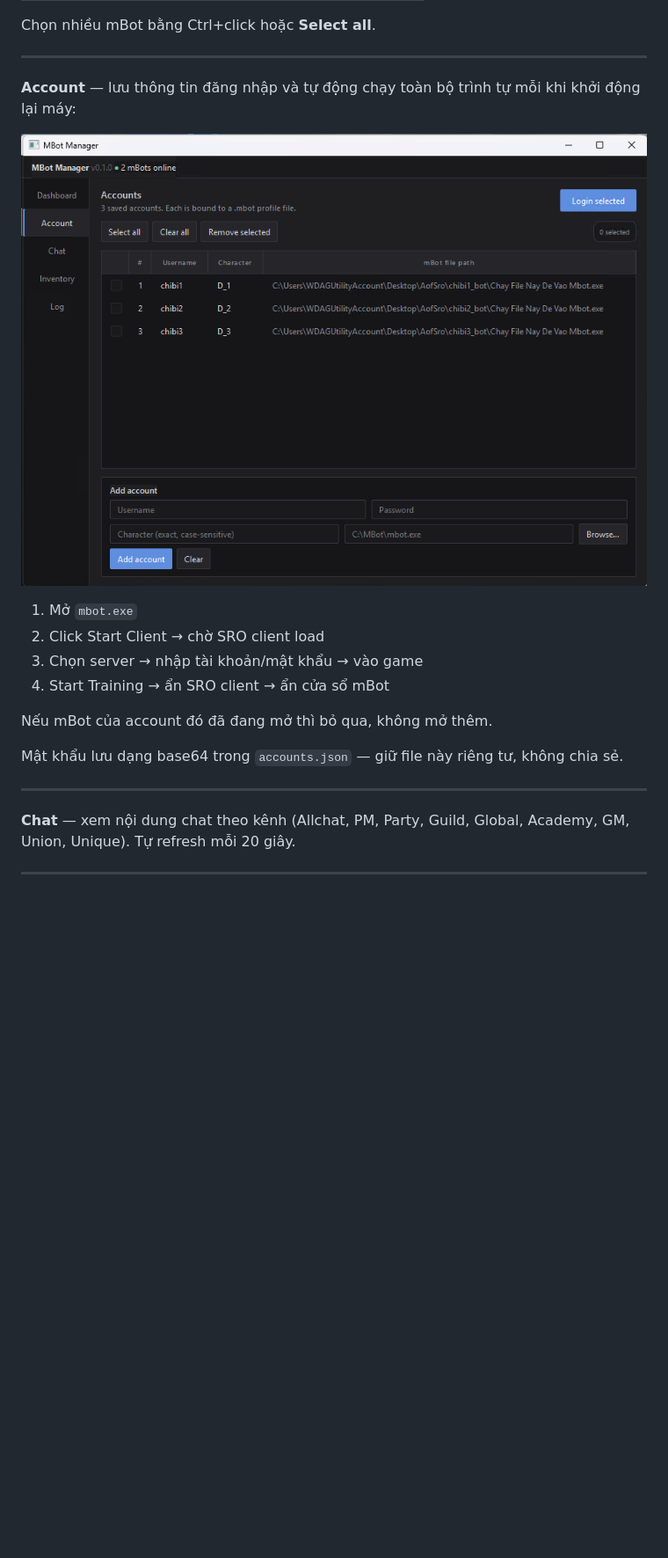
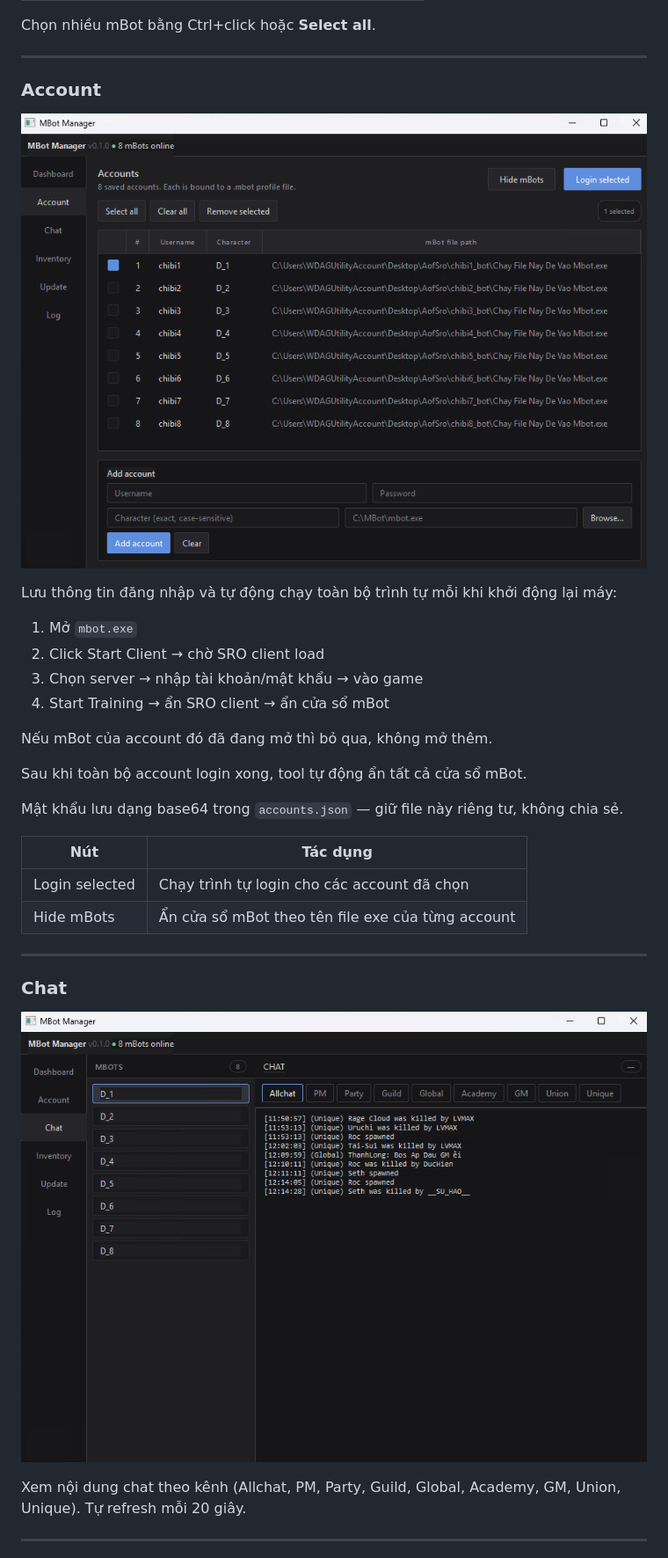
Before and after one commit to chibihate/mbot_manager, a Markdown page: README.md, the part around the change printed below. Shown: that part at 88% size. GitHub-like rendering; pictures changed too: img/Account.png, img/Chat.png (added); blank space fills up the shorter version.

Commit message:
feature: add auto update, hide mbot file

```diff
--- a/README.md
+++ b/README.md
@@ -50,9 +205,10 @@ Chọn nhiều mBot bằng Ctrl+click hoặc **Select all**.
 
 ---
 
-**Account** — lưu thông tin đăng nhập và tự động chạy toàn bộ trình tự mỗi khi khởi động lại máy:
+### Account
+![image_alt](img/Account.png)
 
-![image_alt](img/Account.png)
+Lưu thông tin đăng nhập và tự động chạy toàn bộ trình tự mỗi khi khởi động lại máy:
 
 1. Mở `mbot.exe`
 2. Click Start Client → chờ SRO client load
@@ -61,11 +217,21 @@ Chọn nhiều mBot bằng Ctrl+click hoặc **Select all**.
 
 Nếu mBot của account đó đã đang mở thì bỏ qua, không mở thêm.
 
+Sau khi toàn bộ account login xong, tool tự động ẩn tất cả cửa sổ mBot.
+
 Mật khẩu lưu dạng base64 trong `accounts.json` — giữ file này riêng tư, không chia sẻ.
+
+| Nút | Tác dụng |
+| --- | --- |
+| Login selected | Chạy trình tự login cho các account đã chọn |
+| Hide mBots | Ẩn cửa sổ mBot theo tên file exe của từng account |
 
 ---
 
-**Chat** — xem nội dung chat theo kênh (Allchat, PM, Party, Guild, Global, Academy, GM, Union, Unique). Tự refresh mỗi 20 giây.
+### Chat
+![image_alt](img/Chat.png)
+
+Xem nội dung chat theo kênh (Allchat, PM, Party, Guild, Global, Academy, GM, Union, Unique). Tự refresh mỗi 20 giây.
 
 ---
 
```
Also changed, not shown: other parts of README.md (+209 -8 lines), img/Dashboard.png, img/Inventory.png, img/Log.png (added), img/Update.png (added), 3 other files.
